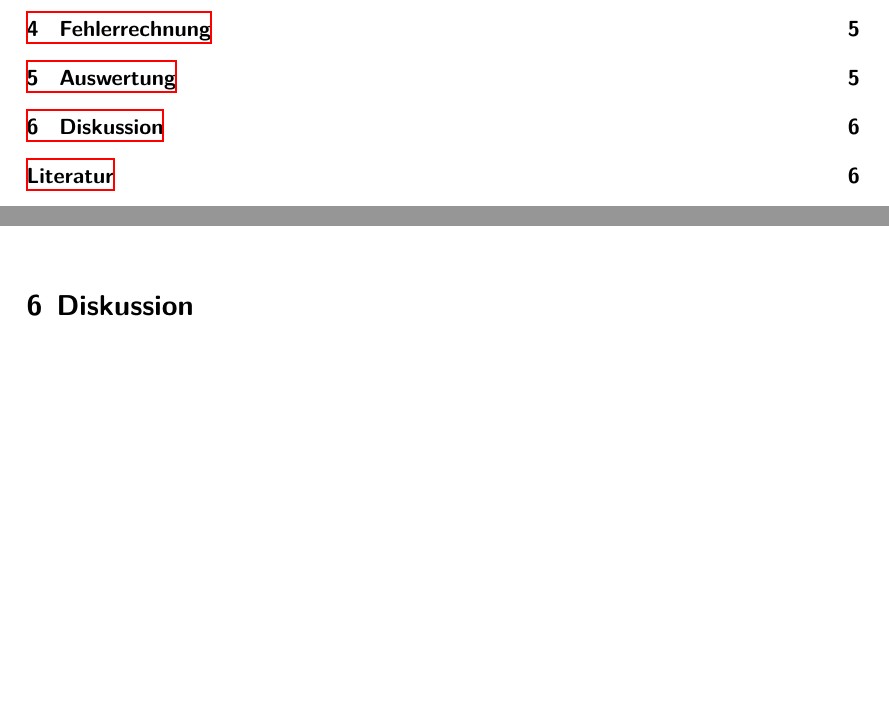
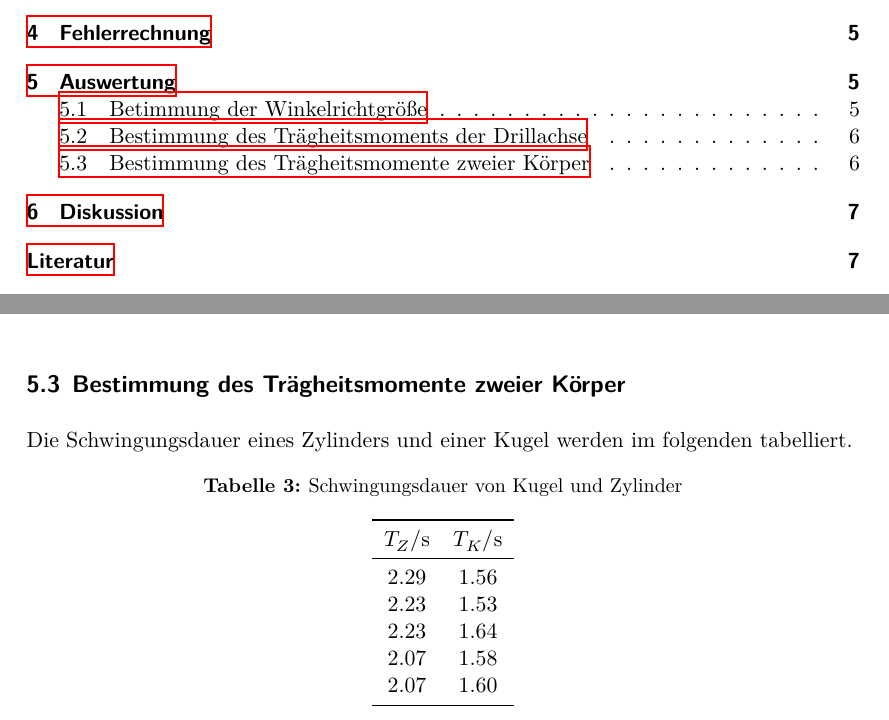
Before and after one commit to lwitthaus/Anfaengerpraktikum, a LaTeX document (V101-Traegheitsmoment/main.tex, which reads V101-Traegheitsmoment/content/auswertung.tex): two parts of pages 2 and 6 of 6 before the commit and two parts of pages 2 and 6 of 7 after it, joined at a grey line, cut so that both start at the same text, the shorter picture padded with empty space. Compiled offline with XeLaTeX.

Commit message:
Auswertung

```diff
--- a/V101-Traegheitsmoment/content/auswertung.tex
+++ b/V101-Traegheitsmoment/content/auswertung.tex
@@ -65,3 +67,23 @@ aufgetragen. Eine lineare Regression wird mit den Messpunkten durch geführt.
   \caption{Plot.}
   \label{fig:plot}
 \end{figure}
+
+
+\subsection{Bestimmung des Trägheitsmomente zweier Körper}
+Die Schwingungsdauer eines Zylinders und einer Kugel werden im folgenden tabelliert.
+\begin{table}
+  \centering
+  \caption{Schwingungsdauer von Kugel und Zylinder}
+  \label{tab:Schwingungsdauer von Kugel und Zylinder}
+  \begin{tabular}{c c}
+    \toprule
+    $T_Z/$s & $T_K/$s \\
+    \midrule
+    2.29 & 1.56 \\
+    2.23 & 1.53 \\
+    2.23 & 1.64 \\
+    2.07 & 1.58 \\
+    2.07 & 1.60 \\
+    \bottomrule
+  \end{tabular}
+\end{table} \\
```
Also changed, not shown: V101-Traegheitsmoment/content/auswertung.tex (4 more changed lines).
